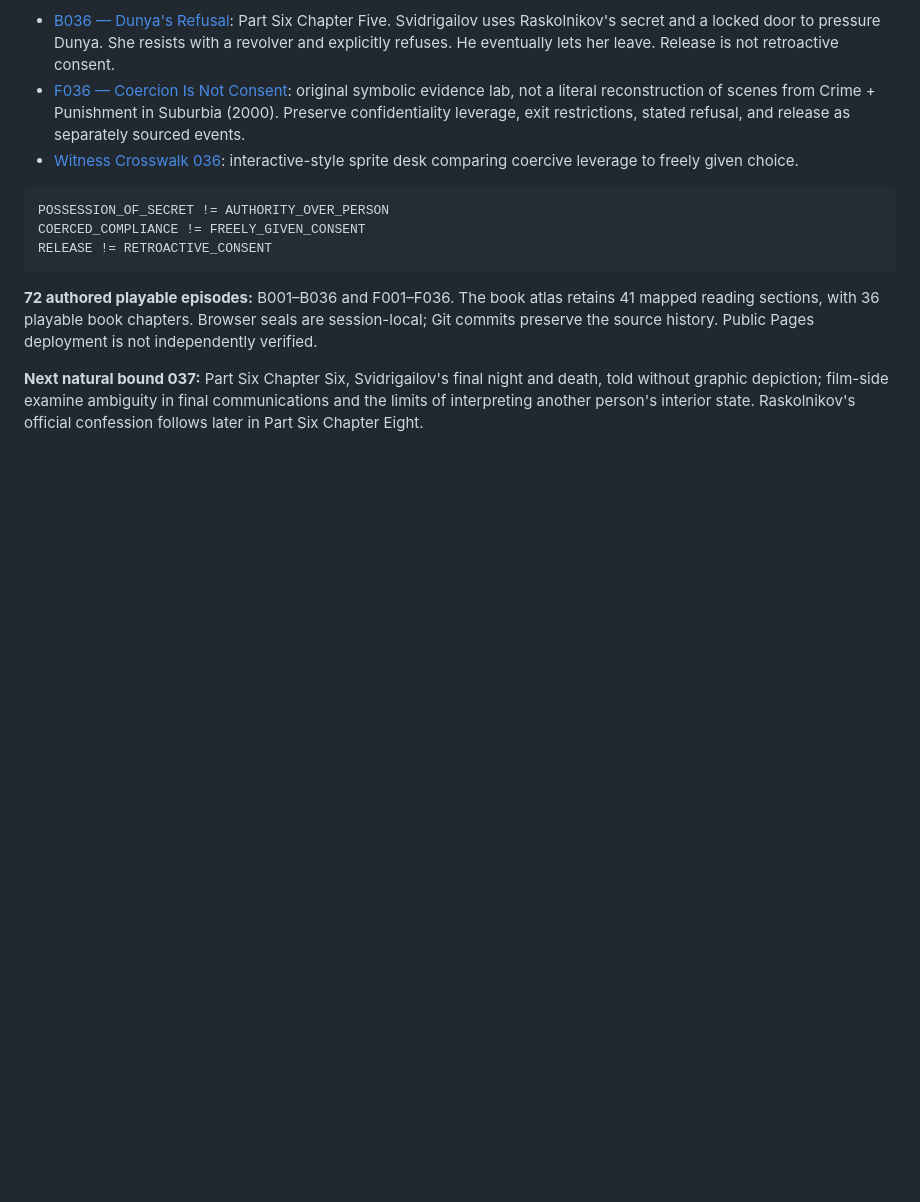
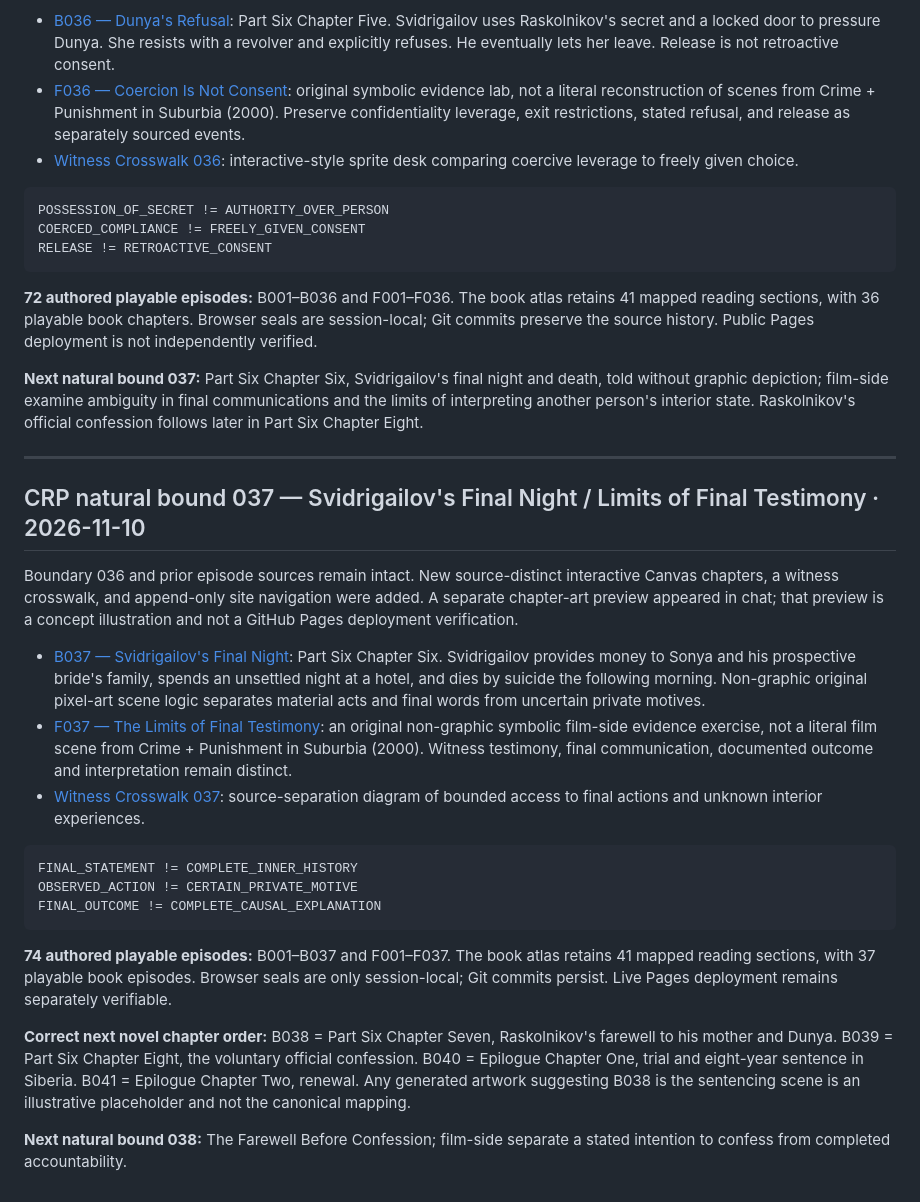
Before and after one commit to DavidWise01/crime-and-punishment, a Markdown page: README.md, the part around the change. Drawn GitHub-style; blank space fills up the shorter version.

Commit message:
CRP 037 append-only navigation and chapter-order correction: README.md

````diff
--- a/README.md
+++ b/README.md
@@ -1399,3 +1399,26 @@ RELEASE != RETROACTIVE_CONSENT
 **72 authored playable episodes:** B001–B036 and F001–F036. The book atlas retains 41 mapped reading sections, with 36 playable book chapters. Browser seals are session-local; Git commits preserve the source history. Public Pages deployment is not independently verified.
 
 **Next natural bound 037:** Part Six Chapter Six, Svidrigailov's final night and death, told without graphic depiction; film-side examine ambiguity in final communications and the limits of interpreting another person's interior state. Raskolnikov's official confession follows later in Part Six Chapter Eight.
+
+
+---
+
+## CRP natural bound 037 — Svidrigailov's Final Night / Limits of Final Testimony · 2026-11-10
+
+Boundary 036 and prior episode sources remain intact. New source-distinct interactive Canvas chapters, a witness crosswalk, and append-only site navigation were added. A separate chapter-art preview appeared in chat; that preview is a concept illustration and not a GitHub Pages deployment verification.
+
+- [B037 — Svidrigailov's Final Night](episodes/B037-svidrigailovs-final-night.html): Part Six Chapter Six. Svidrigailov provides money to Sonya and his prospective bride's family, spends an unsettled night at a hotel, and dies by suicide the following morning. Non-graphic original pixel-art scene logic separates material acts and final words from uncertain private motives.
+- [F037 — The Limits of Final Testimony](episodes/F037-the-limits-of-final-testimony.html): an original non-graphic symbolic film-side evidence exercise, not a literal film scene from Crime + Punishment in Suburbia (2000). Witness testimony, final communication, documented outcome and interpretation remain distinct.
+- [Witness Crosswalk 037](witness-crosswalk-037.html): source-separation diagram of bounded access to final actions and unknown interior experiences.
+
+```yaml
+FINAL_STATEMENT != COMPLETE_INNER_HISTORY
+OBSERVED_ACTION != CERTAIN_PRIVATE_MOTIVE
+FINAL_OUTCOME != COMPLETE_CAUSAL_EXPLANATION
+```
+
+**74 authored playable episodes:** B001–B037 and F001–F037. The book atlas retains 41 mapped reading sections, with 37 playable book episodes. Browser seals are only session-local; Git commits persist. Live Pages deployment remains separately verifiable.
+
+**Correct next novel chapter order:** B038 = Part Six Chapter Seven, Raskolnikov's farewell to his mother and Dunya. B039 = Part Six Chapter Eight, the voluntary official confession. B040 = Epilogue Chapter One, trial and eight-year sentence in Siberia. B041 = Epilogue Chapter Two, renewal. Any generated artwork suggesting B038 is the sentencing scene is an illustrative placeholder and not the canonical mapping.
+
+**Next natural bound 038:** The Farewell Before Confession; film-side separate a stated intention to confess from completed accountability.
````
